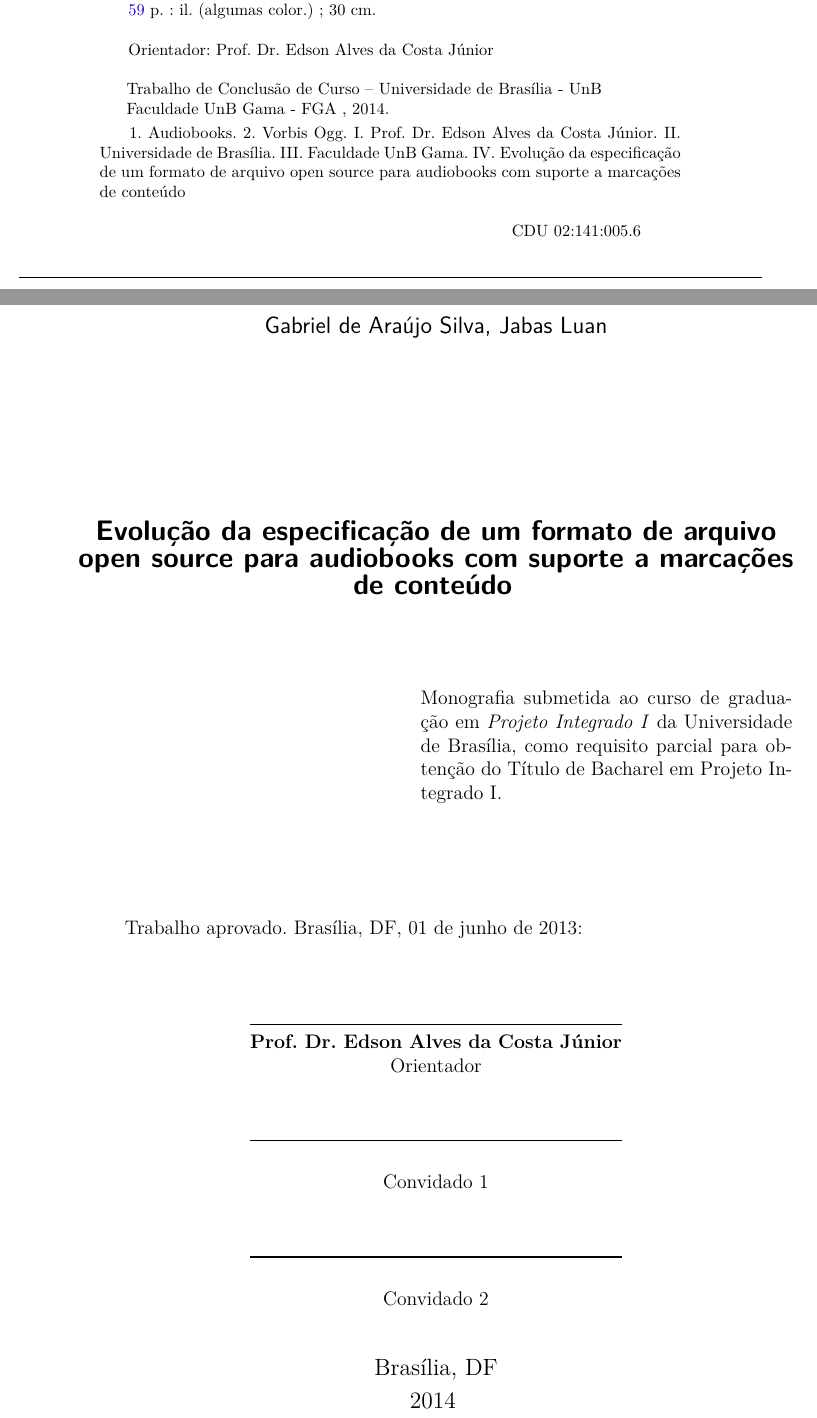
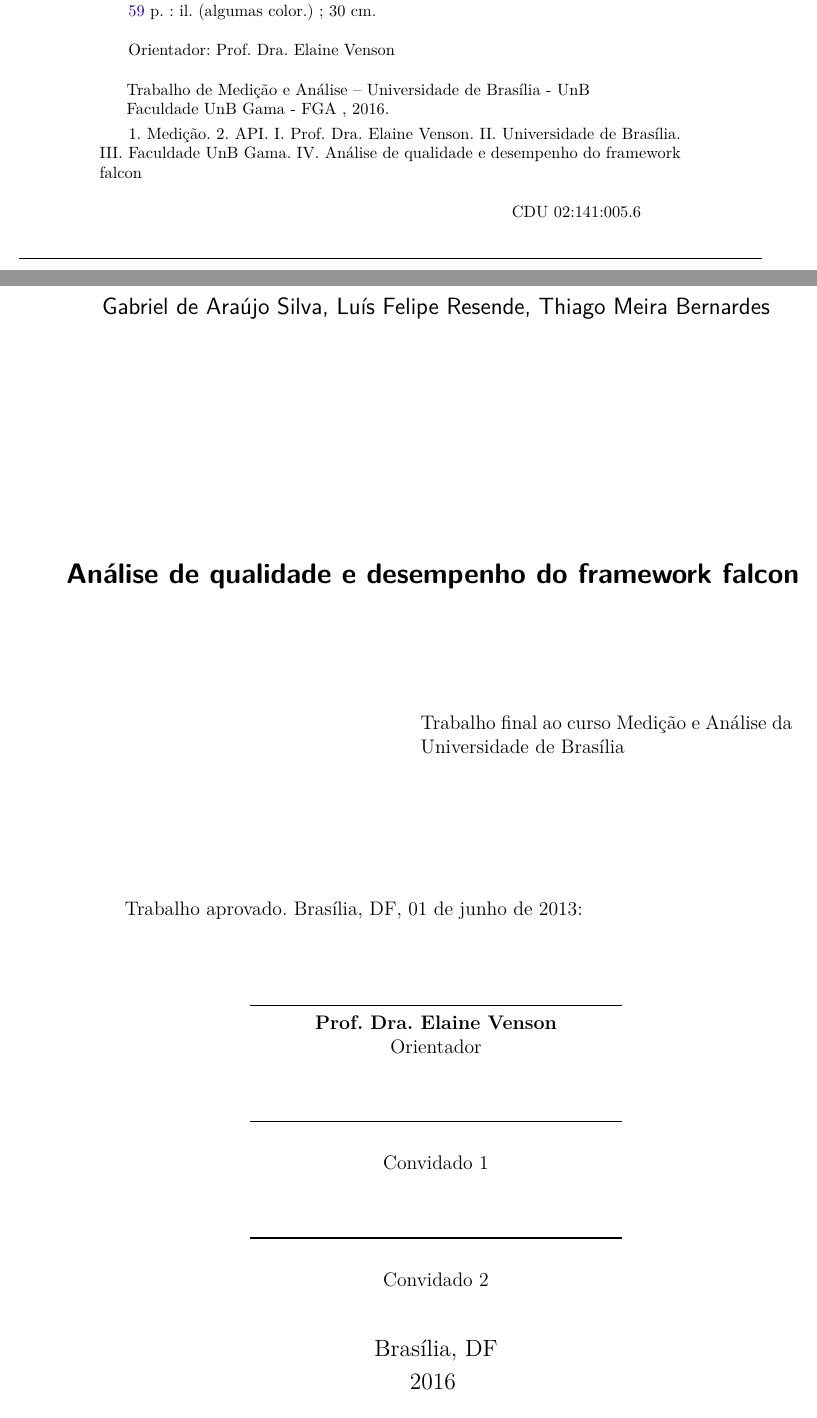
Before and after one commit to Gabiras12/trabalho-medicao, a LaTeX thesis (tcc.tex, which reads editaveis/informacoes.tex, fixos/informacoes.tex): two parts of pages 4 and 5 of 61, joined at a grey line, cut so that both start at the same text. Compiled offline with pdfLaTeX.

Commit message:
Add infos

```diff
--- a/editaveis/informacoes.tex
+++ b/editaveis/informacoes.tex
@@ -1,15 +1,15 @@
 % Dados pessoais
-\autor{Gabriel de Araújo Silva, Jabas Luan}
-\curso{Projeto Integrado I}
+\autor{Gabriel de Araújo Silva, Luís Felipe Resende, Thiago Meira Bernardes}
+\curso{Medição e Análise}
 
 % Dados do trabalho
-\titulo{Evolução da especificação de um formato de arquivo open source para audiobooks com suporte a marcações de conteúdo}
-\data{2014}
-\palavraChaveUm{Audiobooks}
-\palavraChaveDois{Vorbis Ogg}
+\titulo{Análise de qualidade e desempenho do framework falcon}
+\data{2016}
+\palavraChaveUm{Medição}
+\palavraChaveDois{API}
 
 % Dados da orientacao
-\orientador{Prof. Dr. Edson Alves da Costa Júnior}
+\orientador{Prof. Dra. Elaine Venson}
 %\coorientador{(quando houver, Titulação Acadêmica e Nome do Orientador)}
 
 % Dados para a ficha catalográfica
--- a/fixos/informacoes.tex
+++ b/fixos/informacoes.tex
@@ -4,7 +4,5 @@
   \par
   Faculdade UnB Gama - FGA
 }
-\tipotrabalho{Trabalho de Conclusão de Curso}
-\preambulo{Monografia submetida ao curso de graduação em \textit{\imprimircurso}
-da Universidade de Brasília, como requisito parcial para obtenção do Título
-de Bacharel em \imprimircurso.}
+\tipotrabalho{Trabalho de Medição e Análise}
+\preambulo{Trabalho final ao curso Medição e Análise da Universidade de Brasília}
```
